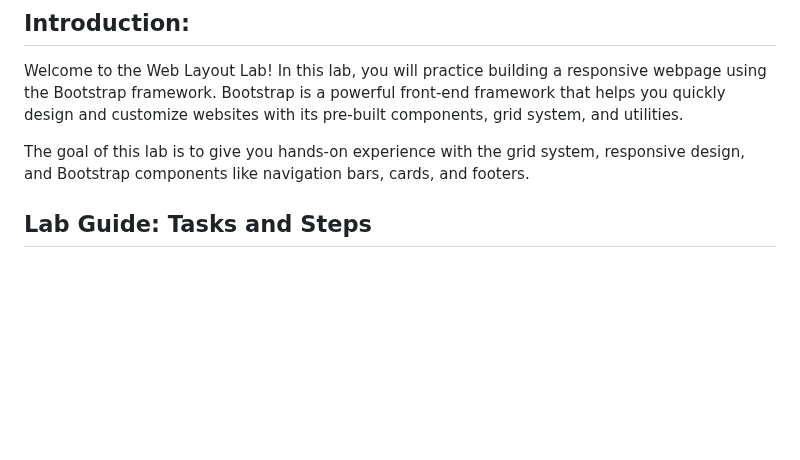
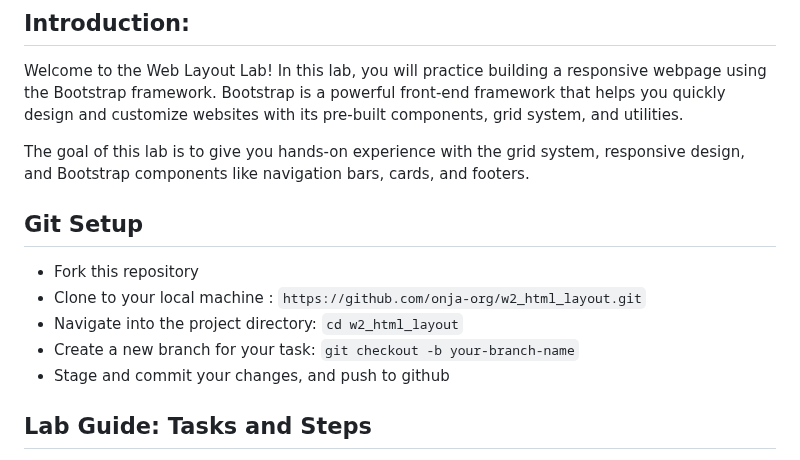
Before and after one commit to bricio-imbiki/w2_html_layout, a Markdown page: README.md, the part around the change. Drawn GitHub-style; blank space fills up the shorter version.

```diff
--- a/README.md
+++ b/README.md
@@ -4,6 +4,13 @@
 Welcome to the Web Layout Lab! In this lab, you will practice building a responsive webpage using the Bootstrap framework. Bootstrap is a powerful front-end framework that helps you quickly design and customize websites with its pre-built components, grid system, and utilities.
 
 The goal of this lab is to give you hands-on experience with the grid system, responsive design, and Bootstrap components like navigation bars, cards, and footers.
+
+## Git Setup
+- Fork this repository
+- Clone to your local machine : `https://github.com/onja-org/w2_html_layout.git`
+- Navigate into the project directory: `cd w2_html_layout`
+- Create a new branch for your task: `git checkout -b your-branch-name`
+- Stage and commit your changes, and push to github
 
 ## Lab Guide: Tasks and Steps
 Follow the instructions below to build your webpage using Bootstrap. This lab is meant to help you learn and experiment with different aspects of Bootstrap's features.
```
